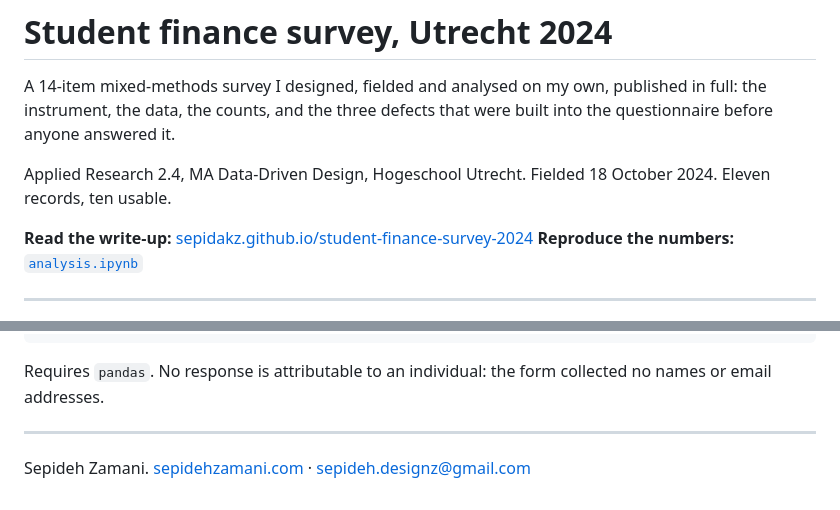
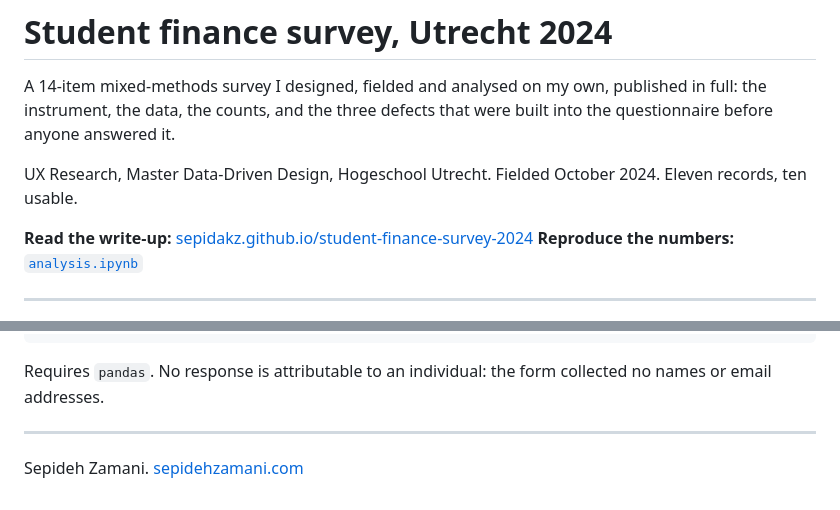
Before and after one commit to sepidakz/student-finance-survey-2024, a Markdown page: README.md, 2 parts joined by grey strips. GitHub-like rendering.

```diff
--- a/README.md
+++ b/README.md
@@ -2,7 +2,7 @@
 
 A 14-item mixed-methods survey I designed, fielded and analysed on my own, published in full: the instrument, the data, the counts, and the three defects that were built into the questionnaire before anyone answered it.
 
-Applied Research 2.4, MA Data-Driven Design, Hogeschool Utrecht. Fielded 18 October 2024. Eleven records, ten usable.
+UX Research, Master Data-Driven Design, Hogeschool Utrecht. Fielded October 2024. Eleven records, ten usable.
 
 **Read the write-up:** [sepidakz.github.io/student-finance-survey-2024](https://sepidakz.github.io/student-finance-survey-2024/)
 **Reproduce the numbers:** [`analysis.ipynb`](analysis.ipynb)
@@ -111,4 +111,4 @@ Requires `pandas`. No response is attributable to an individual: the form collec
 
 ---
 
-Sepideh Zamani. [sepidehzamani.com](https://sepidehzamani.com) · [sepideh.designz@gmail.com](mailto:sepideh.designz@gmail.com)
+Sepideh Zamani. [sepidehzamani.com](https://sepidehzamani.com)
```
